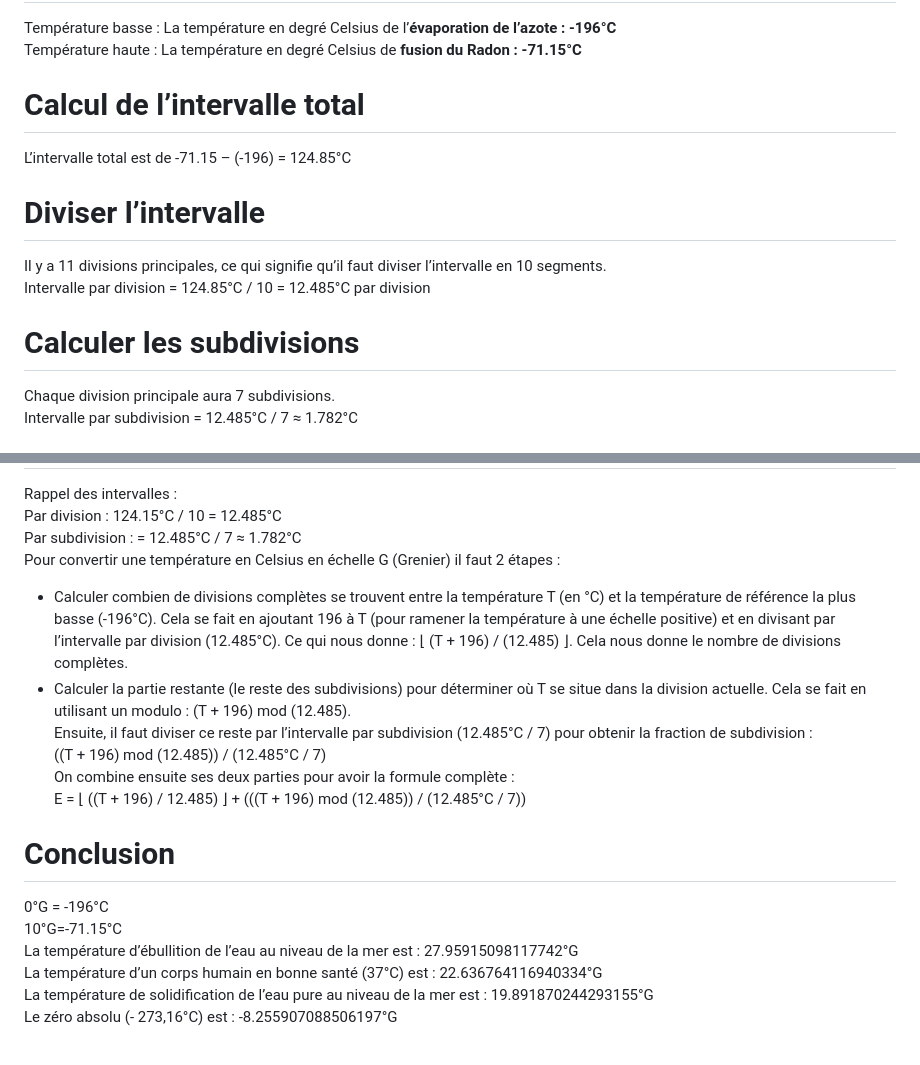
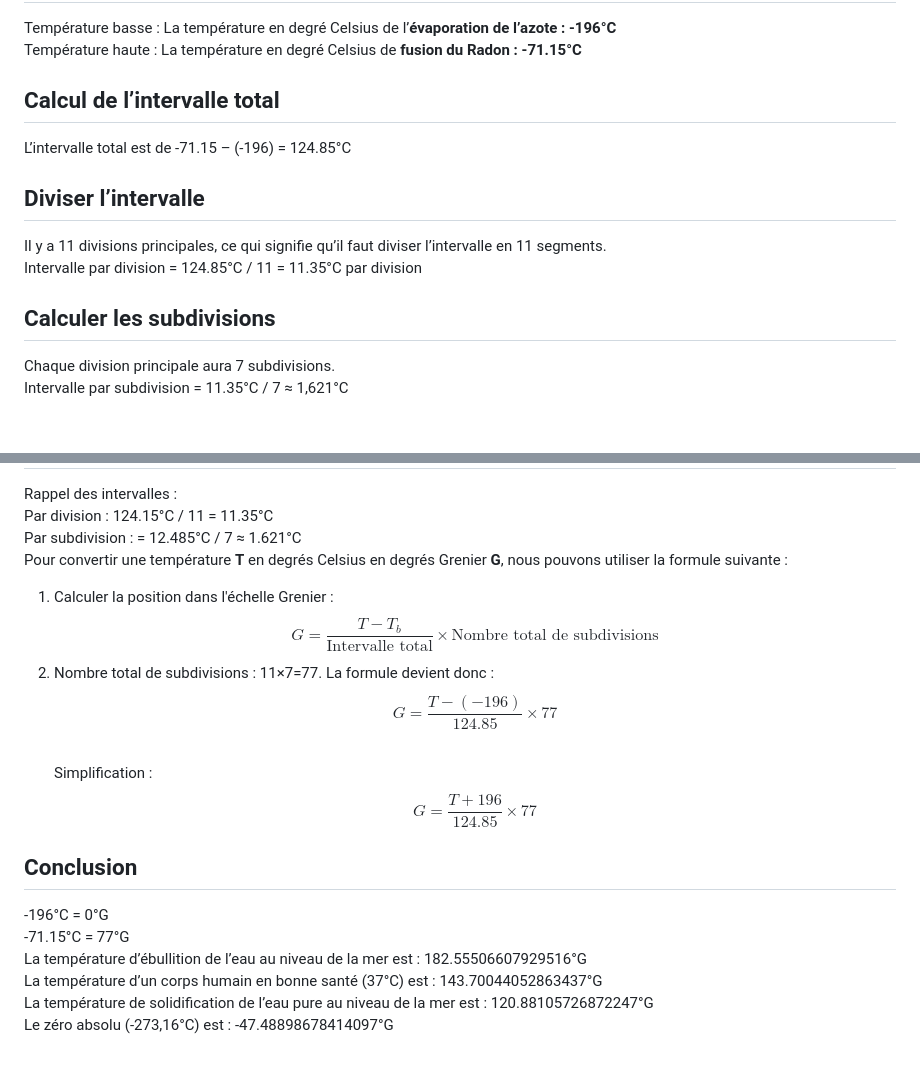
Before and after one commit to ArthurGrenier/CeliusToGrenier, a Markdown page: README.md, 2 parts joined by grey strips. GitHub-like rendering.

```diff
--- a/README.md
+++ b/README.md
@@ -3,14 +3,14 @@
 Température basse : La température en degré Celsius de l’**évaporation de l’azote : -196°C**
 Température haute : La température en degré Celsius de **fusion du Radon : -71.15°C**
 
-# Calcul de l’intervalle total
+## Calcul de l’intervalle total
 L’intervalle total est de -71.15 – (-196) = 124.85°C
 
-# Diviser l’intervalle
-Il y a 11 divisions principales, ce qui signifie qu’il faut diviser l’intervalle en 10 segments.
-Intervalle par division = 124.85°C / 10 = 12.485°C par division
+## Diviser l’intervalle
+Il y a 11 divisions principales, ce qui signifie qu’il faut diviser l’intervalle en 11 segments.
+Intervalle par division = 124.85°C / 11 = 11.35°C par division
 
-# Calculer les subdivisions
+## Calculer les subdivisions
 Chaque division principale aura 7 subdivisions.
-Intervalle par subdivision = 12.485°C / 7 ≈ 1.782°C
+Intervalle par subdivision = 11.35°C / 7 ≈ 1,621°C
 
@@ -91,18 +98,18 @@ Division : 9 subdivisions : 7 = -71.15°C
 Rappel des intervalles :
-Par division : 124.15°C / 10 = 12.485°C
-Par subdivision : = 12.485°C / 7 ≈ 1.782°C
-Pour convertir une température en Celsius en échelle G (Grenier) il faut 2 étapes :
--	Calculer combien de divisions complètes se trouvent entre la température T (en °C) et la température de référence la plus basse (-196°C). Cela se fait en ajoutant 196 à T (pour ramener la température à une échelle positive) et en divisant par l’intervalle par division (12.485°C). Ce qui nous donne : ⌊ (T + 196) / (12.485) ⌋. Cela nous donne le nombre de divisions complètes.
--	Calculer la partie restante (le reste des subdivisions) pour déterminer où T se situe dans la division actuelle. Cela se fait en utilisant un modulo : (T + 196) mod (12.485).
-Ensuite, il faut diviser ce reste par l’intervalle par subdivision (12.485°C / 7) pour obtenir la fraction de subdivision :
-((T + 196) mod (12.485)) / (12.485°C / 7)
-On combine ensuite ses deux parties pour avoir la formule complète :
-E = ⌊ ((T + 196) / 12.485) ⌋ + (((T + 196) mod (12.485)) / (12.485°C / 7))
+Par division : 124.15°C / 11 = 11.35°C
+Par subdivision : = 12.485°C / 7 ≈ 1.621°C
+Pour convertir une température **T** en degrés Celsius en degrés Grenier **G**, nous pouvons utiliser la formule suivante :
+1. Calculer la position dans l'échelle Grenier :
+$$G = \frac{T - T_b}{\text{Intervalle total}} \times \text{Nombre total de subdivisions}$$
+2. Nombre total de subdivisions : 11×7=77. La formule devient donc :
+$$G = \frac{T - (-196)}{124.85} \times 77$$
+Simplification :
+**$$G = \frac{T + 196}{124.85} \times 77$$**
 
-# Conclusion
-0°G = -196°C
-10°G=-71.15°C
-La température d’ébullition de l’eau au niveau de la mer est : 27.95915098117742°G
-La température d’un corps humain en bonne santé (37°C) est : 22.636764116940334°G
-La température de solidification de l’eau pure au niveau de la mer est : 19.891870244293155°G
-Le zéro absolu (- 273,16°C) est : -8.255907088506197°G
+## Conclusion
+-196°C = 0°G
+-71.15°C = 77°G
+La température d’ébullition de l’eau au niveau de la mer est : 182.55506607929516°G
+La température d’un corps humain en bonne santé (37°C) est : 143.70044052863437°G
+La température de solidification de l’eau pure au niveau de la mer est : 120.88105726872247°G
+Le zéro absolu (-273,16°C) est : -47.48898678414097°G
```
Also changed, not shown: other parts of README.md (+80 -73 lines).
